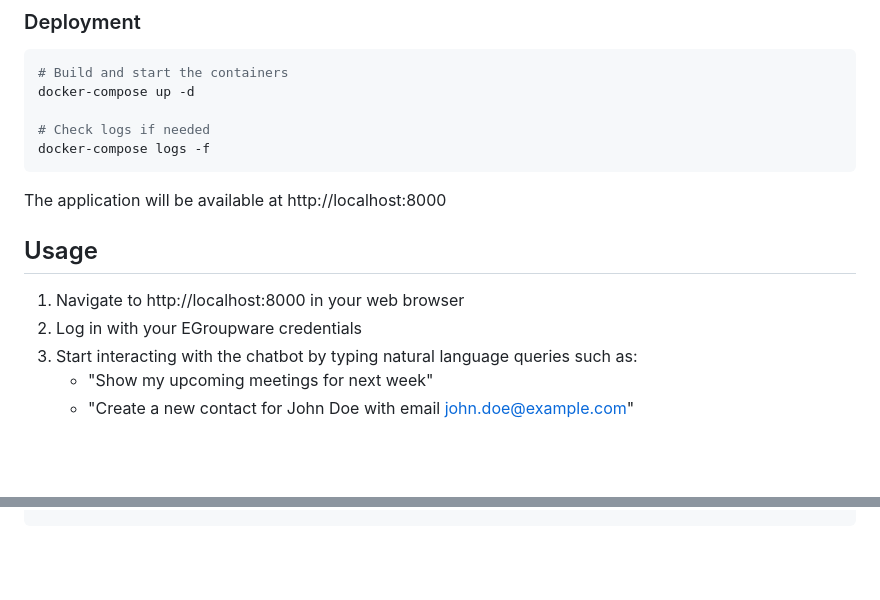
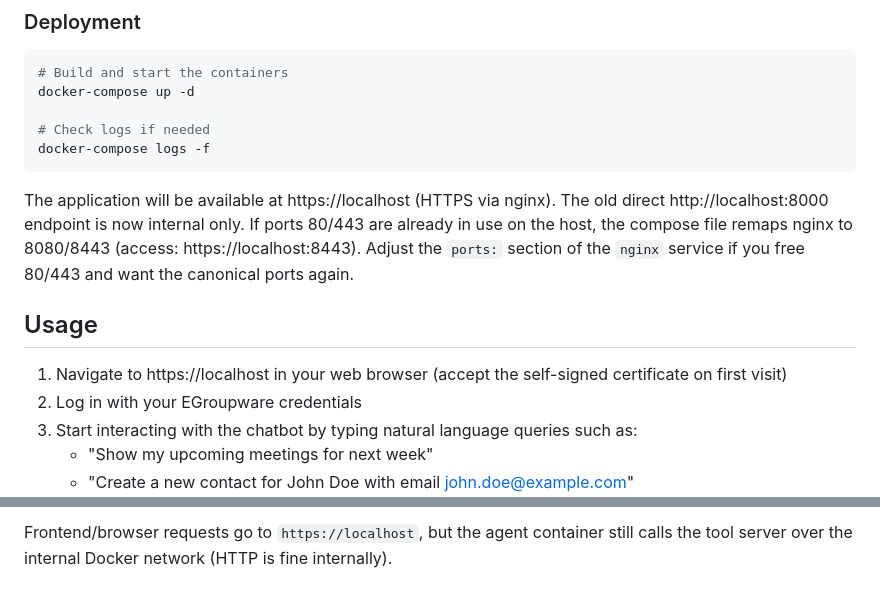
Before and after one commit to EGroupware/EGroupware-chatbot-MCP, a Markdown page: README.md, 2 parts joined by grey strips. Rendered like a GitHub page; blank space fills up the shorter version.

````diff
--- a/README.md
+++ b/README.md
@@ -75,11 +75,12 @@ docker-compose up -d
 docker-compose logs -f
 ```
 
-The application will be available at http://localhost:8000
+The application will be available at https://localhost (HTTPS via nginx). The old direct http://localhost:8000 endpoint is now internal only.
+If ports 80/443 are already in use on the host, the compose file remaps nginx to 8080/8443 (access: https://localhost:8443). Adjust the `ports:` section of the `nginx` service if you free 80/443 and want the canonical ports again.
 
 ## Usage
 
-1. Navigate to http://localhost:8000 in your web browser
+1. Navigate to https://localhost in your web browser (accept the self-signed certificate on first visit)
 2. Log in with your EGroupware credentials
 3. Start interacting with the chatbot by typing natural language queries such as:
    - "Show my upcoming meetings for next week"
@@ -136,0 +197 @@ uvicorn agent_service.main:app --reload --port 8000
+Frontend/browser requests go to `https://localhost`, but the agent container still calls the tool server over the internal Docker network (HTTP is fine internally).
````
Also changed, not shown: other parts of README.md (+60 -1 lines).
